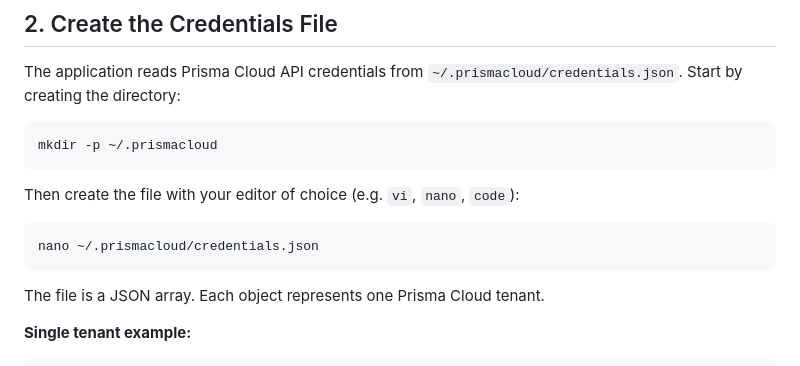
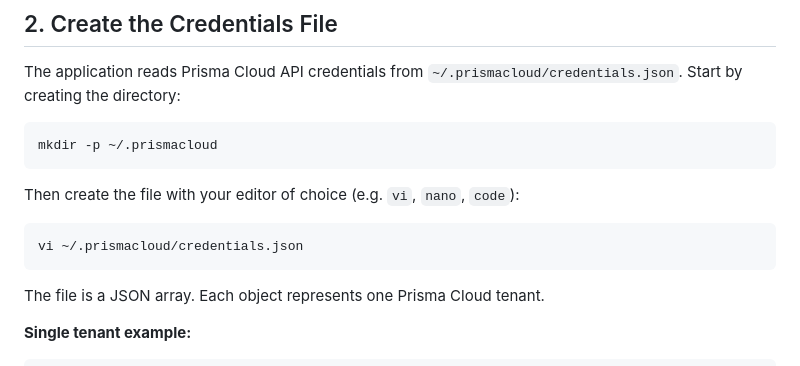
Before and after one commit to PCS-LAB-ORG/prisma_report_tool, a Markdown page: README.md, the part around the change. Drawn GitHub-style.

````diff
--- a/README.md
+++ b/README.md
@@ -45,7 +45,7 @@ mkdir -p ~/.prismacloud
 Then create the file with your editor of choice (e.g. `vi`, `nano`, `code`):
 
 ```bash
-nano ~/.prismacloud/credentials.json
+vi ~/.prismacloud/credentials.json
 ```
 
 The file is a JSON array. Each object represents one Prisma Cloud tenant.
````
